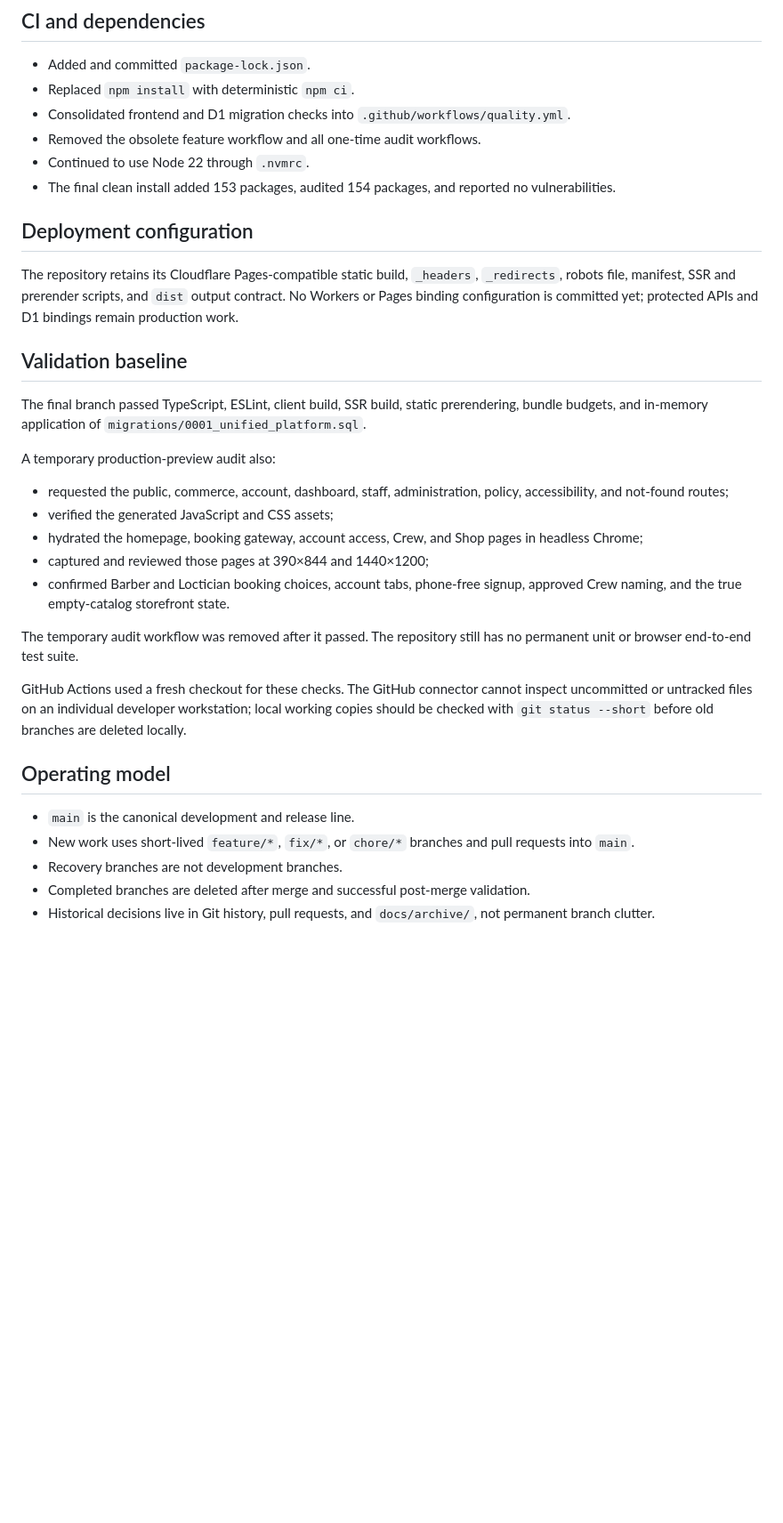
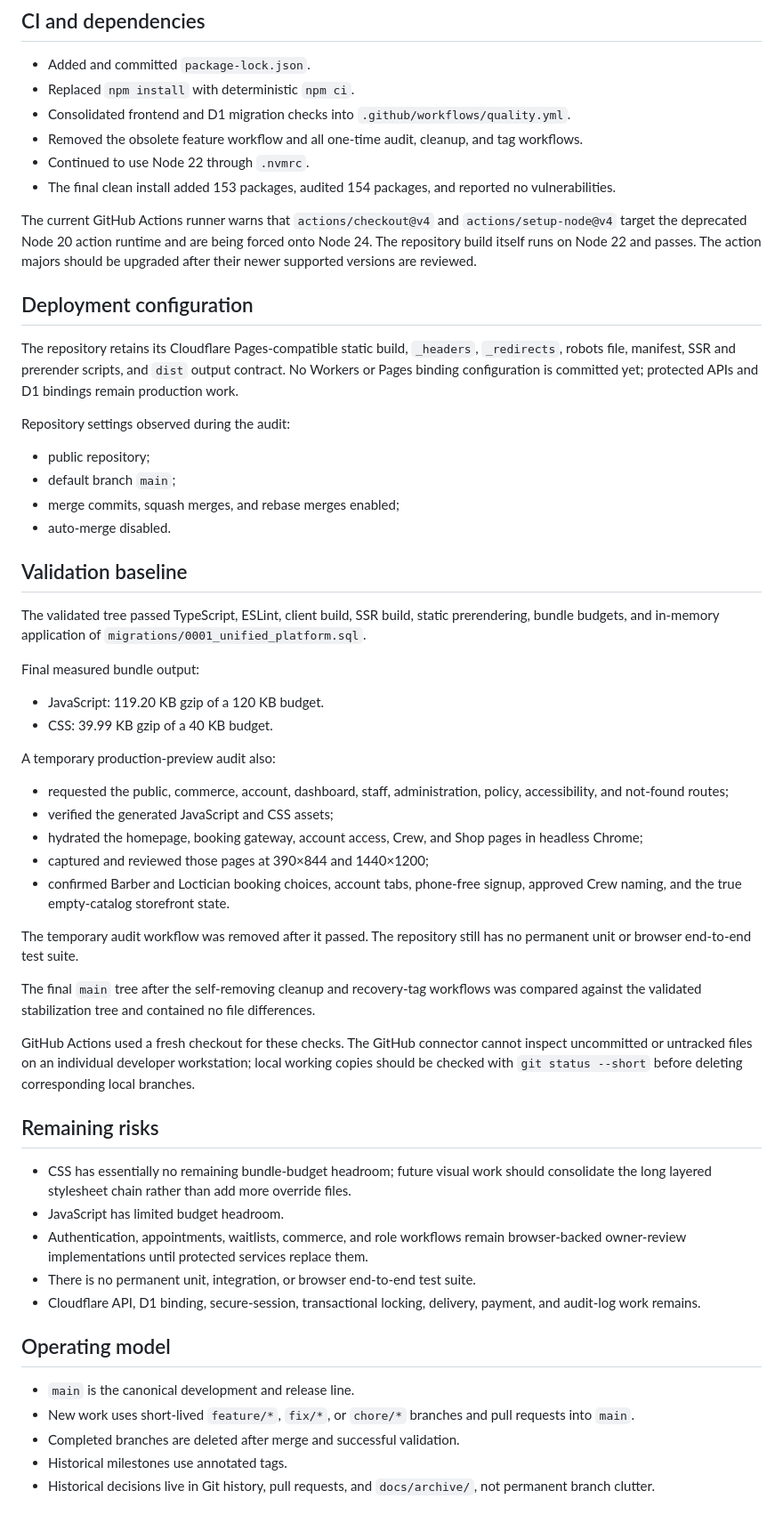
Before and after one commit to ShawnDTB/The-Kut-Shoppe, a Markdown page: docs/repository/repository-stabilization-2026-08-04.md, the part around one of its changes. Shown at 89% size. Rendered like a GitHub page; blank space fills up the shorter version.

Commit message:
Record final repository cleanup state

```diff
--- a/docs/repository/repository-stabilization-2026-08-04.md
+++ b/docs/repository/repository-stabilization-2026-08-04.md
@@ -36,17 +42,31 @@ Customer account creation was aligned with the approved account model: name, ema
 - Added and committed `package-lock.json`.
 - Replaced `npm install` with deterministic `npm ci`.
 - Consolidated frontend and D1 migration checks into `.github/workflows/quality.yml`.
-- Removed the obsolete feature workflow and all one-time audit workflows.
+- Removed the obsolete feature workflow and all one-time audit, cleanup, and tag workflows.
 - Continued to use Node 22 through `.nvmrc`.
 - The final clean install added 153 packages, audited 154 packages, and reported no vulnerabilities.
+
+The current GitHub Actions runner warns that `actions/checkout@v4` and `actions/setup-node@v4` target the deprecated Node 20 action runtime and are being forced onto Node 24. The repository build itself runs on Node 22 and passes. The action majors should be upgraded after their newer supported versions are reviewed.
 
 ## Deployment configuration
 
 The repository retains its Cloudflare Pages-compatible static build, `_headers`, `_redirects`, robots file, manifest, SSR and prerender scripts, and `dist` output contract. No Workers or Pages binding configuration is committed yet; protected APIs and D1 bindings remain production work.
 
+Repository settings observed during the audit:
+
+- public repository;
+- default branch `main`;
+- merge commits, squash merges, and rebase merges enabled;
+- auto-merge disabled.
+
 ## Validation baseline
 
-The final branch passed TypeScript, ESLint, client build, SSR build, static prerendering, bundle budgets, and in-memory application of `migrations/0001_unified_platform.sql`.
+The validated tree passed TypeScript, ESLint, client build, SSR build, static prerendering, bundle budgets, and in-memory application of `migrations/0001_unified_platform.sql`.
+
+Final measured bundle output:
+
+- JavaScript: 119.20 KB gzip of a 120 KB budget.
+- CSS: 39.99 KB gzip of a 40 KB budget.
 
 A temporary production-preview audit also:
 
@@ -58,12 +78,22 @@ A temporary production-preview audit also:
 
 The temporary audit workflow was removed after it passed. The repository still has no permanent unit or browser end-to-end test suite.
 
-GitHub Actions used a fresh checkout for these checks. The GitHub connector cannot inspect uncommitted or untracked files on an individual developer workstation; local working copies should be checked with `git status --short` before old branches are deleted locally.
+The final `main` tree after the self-removing cleanup and recovery-tag workflows was compared against the validated stabilization tree and contained no file differences.
+
+GitHub Actions used a fresh checkout for these checks. The GitHub connector cannot inspect uncommitted or untracked files on an individual developer workstation; local working copies should be checked with `git status --short` before deleting corresponding local branches.
+
+## Remaining risks
+
+- CSS has essentially no remaining bundle-budget headroom; future visual work should consolidate the long layered stylesheet chain rather than add more override files.
+- JavaScript has limited budget headroom.
+- Authentication, appointments, waitlists, commerce, and role workflows remain browser-backed owner-review implementations until protected services replace them.
+- There is no permanent unit, integration, or browser end-to-end test suite.
+- Cloudflare API, D1 binding, secure-session, transactional locking, delivery, payment, and audit-log work remains.
 
 ## Operating model
 
 - `main` is the canonical development and release line.
 - New work uses short-lived `feature/*`, `fix/*`, or `chore/*` branches and pull requests into `main`.
-- Recovery branches are not development branches.
-- Completed branches are deleted after merge and successful post-merge validation.
+- Completed branches are deleted after merge and successful validation.
+- Historical milestones use annotated tags.
 - Historical decisions live in Git history, pull requests, and `docs/archive/`, not permanent branch clutter.
```
Also changed, not shown: other parts of docs/repository/repository-stabilization-2026-08-04.md (+11 -5 lines).
